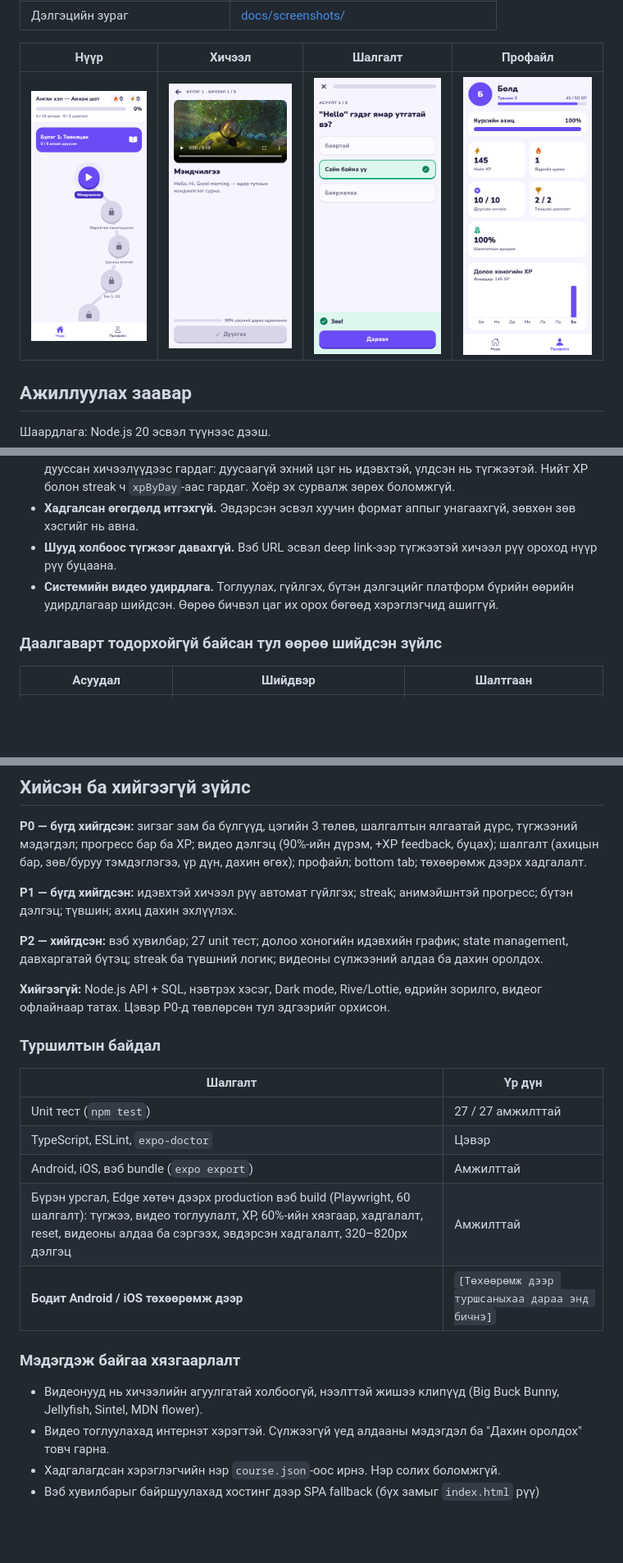
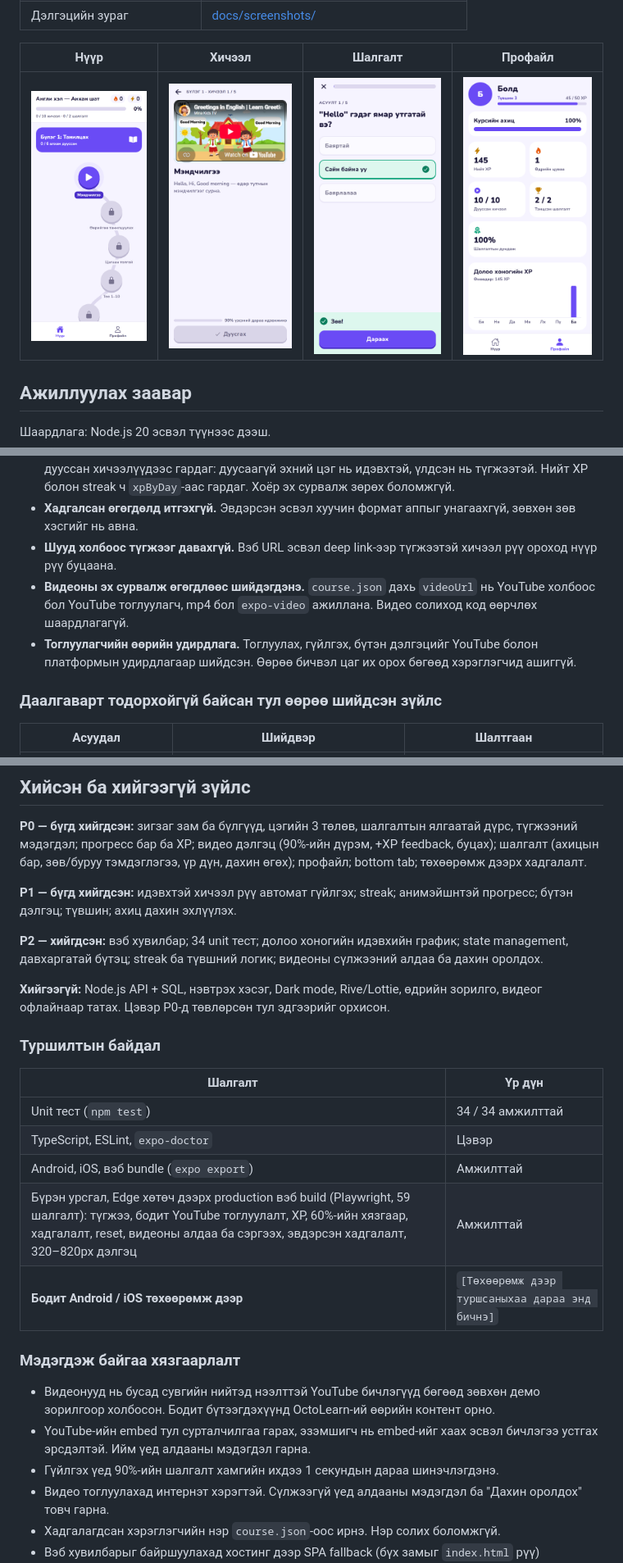
Before and after one commit to batsaihanosohbayr118-create/octolearn-prototype, a Markdown page: README.md, 3 parts joined by grey strips. Shown at 82% size. Rendered like a GitHub page; pictures changed too: docs/screenshots/1-pathway.png, docs/screenshots/2-lesson.png, docs/screenshots/4-quiz-feedback.png; blank space fills up the shorter version.

Commit message:
Play lessons from topic-matched YouTube videos, keeping mp4 support

```diff
--- a/README.md
+++ b/README.md
@@ -71,7 +72,8 @@ src/
 - **Статус хадгалагдахгүй, тооцоологдоно.** Цэгийн төлөв (дууссан / идэвхтэй / түгжээтэй) нь дууссан хичээлүүдээс гардаг: дуусаагүй эхний цэг нь идэвхтэй, үлдсэн нь түгжээтэй. Нийт XP болон streak ч `xpByDay`-аас гардаг. Хоёр эх сурвалж зөрөх боломжгүй.
 - **Хадгалсан өгөгдөлд итгэхгүй.** Эвдэрсэн эсвэл хуучин формат аппыг унагаахгүй, зөвхөн зөв хэсгийг нь авна.
 - **Шууд холбоос түгжээг давахгүй.** Вэб URL эсвэл deep link-ээр түгжээтэй хичээл рүү ороход нүүр рүү буцаана.
-- **Системийн видео удирдлага.** Тоглуулах, гүйлгэх, бүтэн дэлгэцийг платформ бүрийн өөрийн удирдлагаар шийдсэн. Өөрөө бичвэл цаг их орох бөгөөд хэрэглэгчид ашиггүй.
+- **Видеоны эх сурвалж өгөгдлөөс шийдэгдэнэ.** `course.json` дахь `videoUrl` нь YouTube холбоос бол YouTube тоглуулагч, mp4 бол `expo-video` ажиллана. Видео солиход код өөрчлөх шаардлагагүй.
+- **Тоглуулагчийн өөрийн удирдлага.** Тоглуулах, гүйлгэх, бүтэн дэлгэцийг YouTube болон платформын удирдлагаар шийдсэн. Өөрөө бичвэл цаг их орох бөгөөд хэрэглэгчид ашиггүй.
 
 ### Даалгаварт тодорхойгүй байсан тул өөрөө шийдсэн зүйлс
 
@@ -95,7 +97,7 @@ src/
 
 **P1 — бүгд хийгдсэн:** идэвхтэй хичээл рүү автомат гүйлгэх; streak; анимэйшнтэй прогресс; бүтэн дэлгэц; түвшин; ахиц дахин эхлүүлэх.
 
-**P2 — хийгдсэн:** вэб хувилбар; 27 unit тест; долоо хоногийн идэвхийн график; state management, давхаргатай бүтэц; streak ба түвшний логик; видеоны сүлжээний алдаа ба дахин оролдох.
+**P2 — хийгдсэн:** вэб хувилбар; 34 unit тест; долоо хоногийн идэвхийн график; state management, давхаргатай бүтэц; streak ба түвшний логик; видеоны сүлжээний алдаа ба дахин оролдох.
 
 **Хийгээгүй:** Node.js API + SQL, нэвтрэх хэсэг, Dark mode, Rive/Lottie, өдрийн зорилго, видеог офлайнаар татах. Цэвэр P0-д төвлөрсөн тул эдгээрийг орхисон.
 
@@ -103,15 +105,17 @@ src/
 
 | Шалгалт | Үр дүн |
 |---|---|
-| Unit тест (`npm test`) | 27 / 27 амжилттай |
+| Unit тест (`npm test`) | 34 / 34 амжилттай |
 | TypeScript, ESLint, `expo-doctor` | Цэвэр |
 | Android, iOS, вэб bundle (`expo export`) | Амжилттай |
-| Бүрэн урсгал, Edge хөтөч дээрх production вэб build (Playwright, 60 шалгалт): түгжээ, видео тоглуулалт, XP, 60%-ийн хязгаар, хадгалалт, reset, видеоны алдаа ба сэргээх, эвдэрсэн хадгалалт, 320–820px дэлгэц | Амжилттай |
+| Бүрэн урсгал, Edge хөтөч дээрх production вэб build (Playwright, 59 шалгалт): түгжээ, бодит YouTube тоглуулалт, XP, 60%-ийн хязгаар, хадгалалт, reset, видеоны алдаа ба сэргээх, эвдэрсэн хадгалалт, 320–820px дэлгэц | Амжилттай |
 | **Бодит Android / iOS төхөөрөмж дээр** | `[Төхөөрөмж дээр туршсаныхаа дараа энд бичнэ]` |
 
 ### Мэдэгдэж байгаа хязгаарлалт
 
-- Видеонууд нь хичээлийн агуулгатай холбоогүй, нээлттэй жишээ клипүүд (Big Buck Bunny, Jellyfish, Sintel, MDN flower).
+- Видеонууд нь бусад сувгийн нийтэд нээлттэй YouTube бичлэгүүд бөгөөд зөвхөн демо зорилгоор холбосон. Бодит бүтээгдэхүүнд OctoLearn-ий өөрийн контент орно.
+- YouTube-ийн embed тул сурталчилгаа гарах, эзэмшигч нь embed-ийг хаах эсвэл бичлэгээ устгах эрсдэлтэй. Ийм үед алдааны мэдэгдэл гарна.
+- Гүйлгэх үед 90%-ийн шалгалт хамгийн ихдээ 1 секундын дараа шинэчлэгдэнэ.
 - Видео тоглуулахад интернэт хэрэгтэй. Сүлжээгүй үед алдааны мэдэгдэл ба "Дахин оролдох" товч гарна.
 - Хадгалагдсан хэрэглэгчийн нэр `course.json`-оос ирнэ. Нэр солих боломжгүй.
 - Вэб хувилбарыг байршуулахад хостинг дээр SPA fallback (бүх замыг `index.html` рүү) тохируулах хэрэгтэй.
```
Also changed, not shown: other parts of README.md (+4 -3 lines), docs/screenshots/3-lesson-complete.png, docs/screenshots/5-quiz-result.png, 11 other files.
